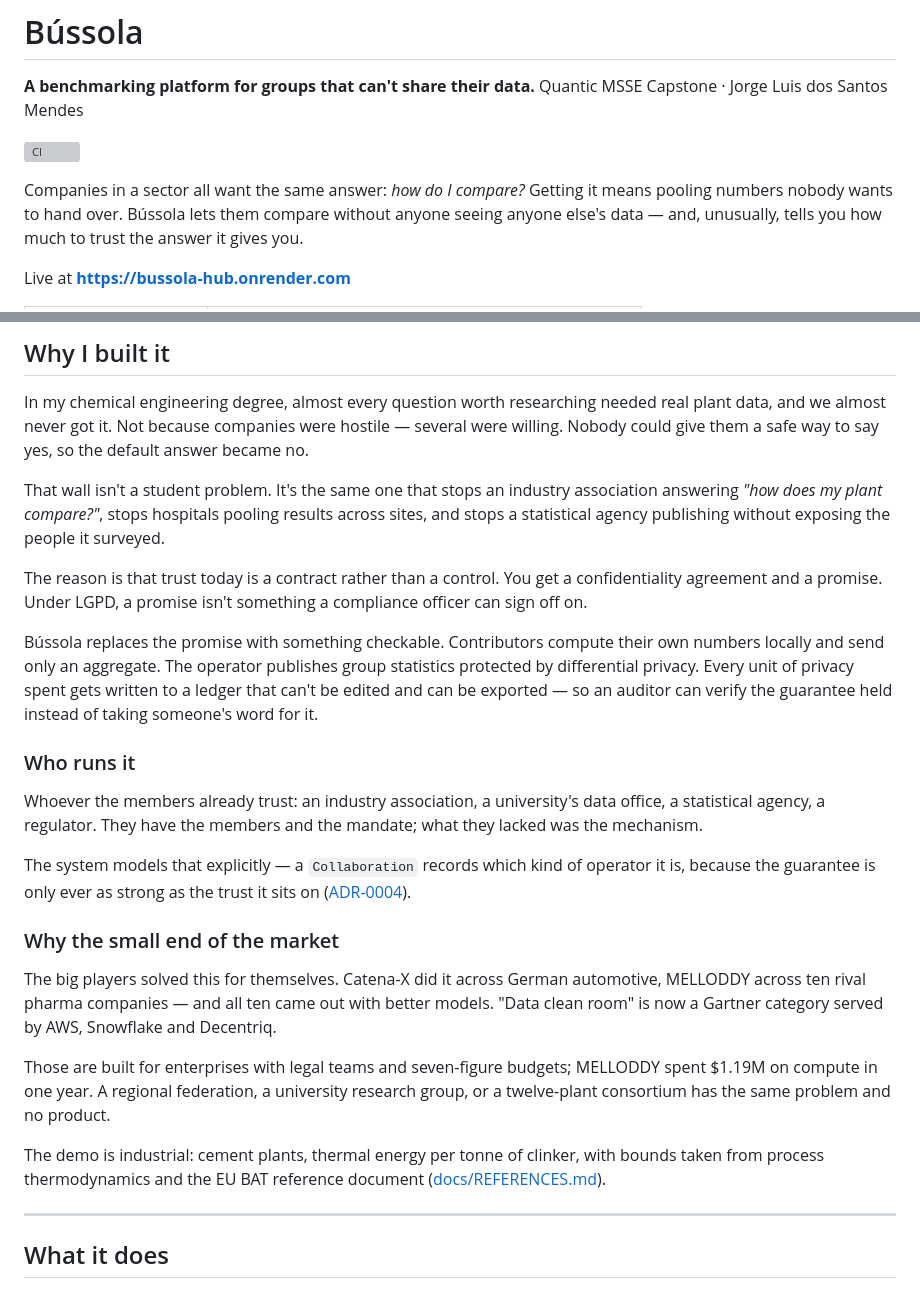
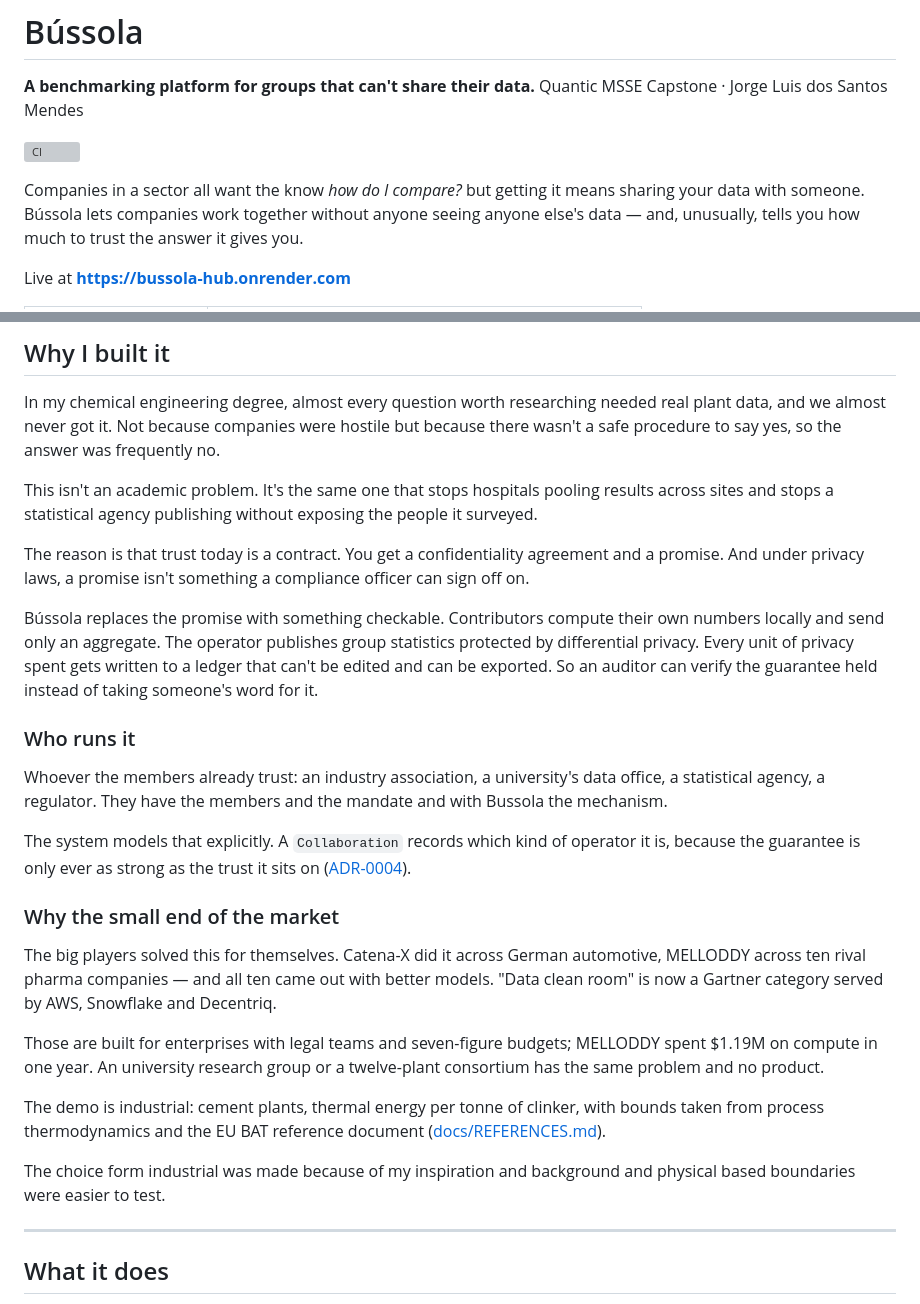
Before and after one commit to jorgel-mendes/bussola, a Markdown page: README.md, 2 parts joined by grey strips. Rendered like a GitHub page; grey boxes are pictures that could not be loaded.

Commit message:
Making the readme a little more readable

```diff
--- a/README.md
+++ b/README.md
@@ -5,8 +5,8 @@ Quantic MSSE Capstone · Jorge Luis dos Santos Mendes
 
 [![CI](https://github.com/jorgel-mendes/bussola/actions/workflows/ci.yml/badge.svg)](https://github.com/jorgel-mendes/bussola/actions/workflows/ci.yml)
 
-Companies in a sector all want the same answer: *how do I compare?* Getting it
-means pooling numbers nobody wants to hand over. Bússola lets them compare
+Companies in a sector all want the know *how do I compare?* but getting it
+means sharing your data with someone. Bússola lets companies work together
 without anyone seeing anyone else's data — and, unusually, tells you how much to
 trust the answer it gives you.
 
@@ -28,31 +28,30 @@ Live at **<https://bussola-hub.onrender.com>**
 
 In my chemical engineering degree, almost every question worth researching
 needed real plant data, and we almost never got it. Not because companies were
-hostile — several were willing. Nobody could give them a safe way to say yes, so
-the default answer became no.
+hostile but because there wasn't a safe procedure to say yes, so the answer
+was frequently no.
 
-That wall isn't a student problem. It's the same one that stops an industry
-association answering *"how does my plant compare?"*, stops hospitals pooling
-results across sites, and stops a statistical agency publishing without exposing
+This isn't an academic problem. It's the same one that stops hospitals pooling
+results across sites and stops a statistical agency publishing without exposing
 the people it surveyed.
 
-The reason is that trust today is a contract rather than a control. You get a
-confidentiality agreement and a promise. Under LGPD, a promise isn't something a
-compliance officer can sign off on.
+The reason is that trust today is a contract. You get a
+confidentiality agreement and a promise. And under privacy laws, a promise
+isn't something a compliance officer can sign off on.
 
 Bússola replaces the promise with something checkable. Contributors compute
 their own numbers locally and send only an aggregate. The operator publishes
 group statistics protected by differential privacy. Every unit of privacy spent
-gets written to a ledger that can't be edited and can be exported — so an
+gets written to a ledger that can't be edited and can be exported. So an
 auditor can verify the guarantee held instead of taking someone's word for it.
 
 ### Who runs it
 
 Whoever the members already trust: an industry association, a university's data
 office, a statistical agency, a regulator. They have the members and the
-mandate; what they lacked was the mechanism.
+mandate and with Bussola the mechanism.
 
-The system models that explicitly — a `Collaboration` records which kind of
+The system models that explicitly. A `Collaboration` records which kind of
 operator it is, because the guarantee is only ever as strong as the trust it
 sits on ([ADR-0004](docs/adr/0004-collaboration-as-tenancy-boundary.md)).
 
@@ -64,13 +63,15 @@ with better models. "Data clean room" is now a Gartner category served by AWS,
 Snowflake and Decentriq.
 
 Those are built for enterprises with legal teams and seven-figure budgets;
-MELLODDY spent $1.19M on compute in one year. A regional federation, a
-university research group, or a twelve-plant consortium has the same problem and
-no product.
+MELLODDY spent $1.19M on compute in one year. An university research group
+or a twelve-plant consortium has the same problem and no product.
 
 The demo is industrial: cement plants, thermal energy per tonne of clinker, with
 bounds taken from process thermodynamics and the EU BAT reference document
 ([docs/REFERENCES.md](docs/REFERENCES.md)).
+
+The choice form industrial was made because of my inspiration and background
+and physical based boundaries were easier to test.
 
 ---
 
```
